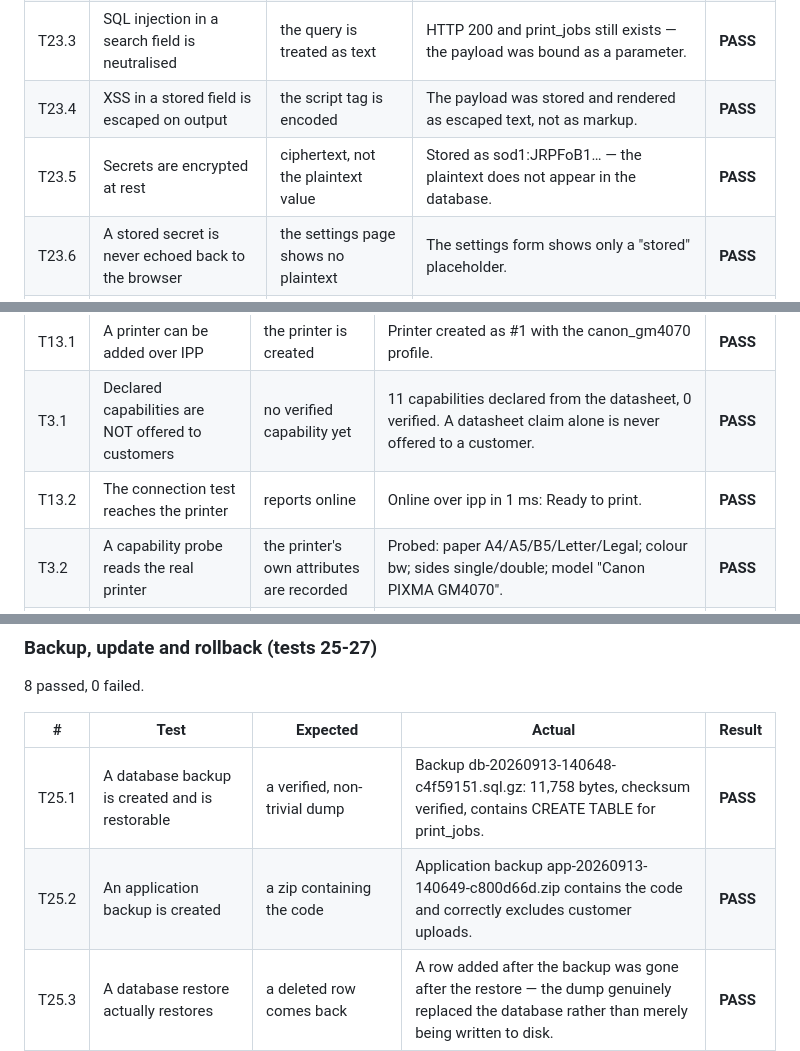
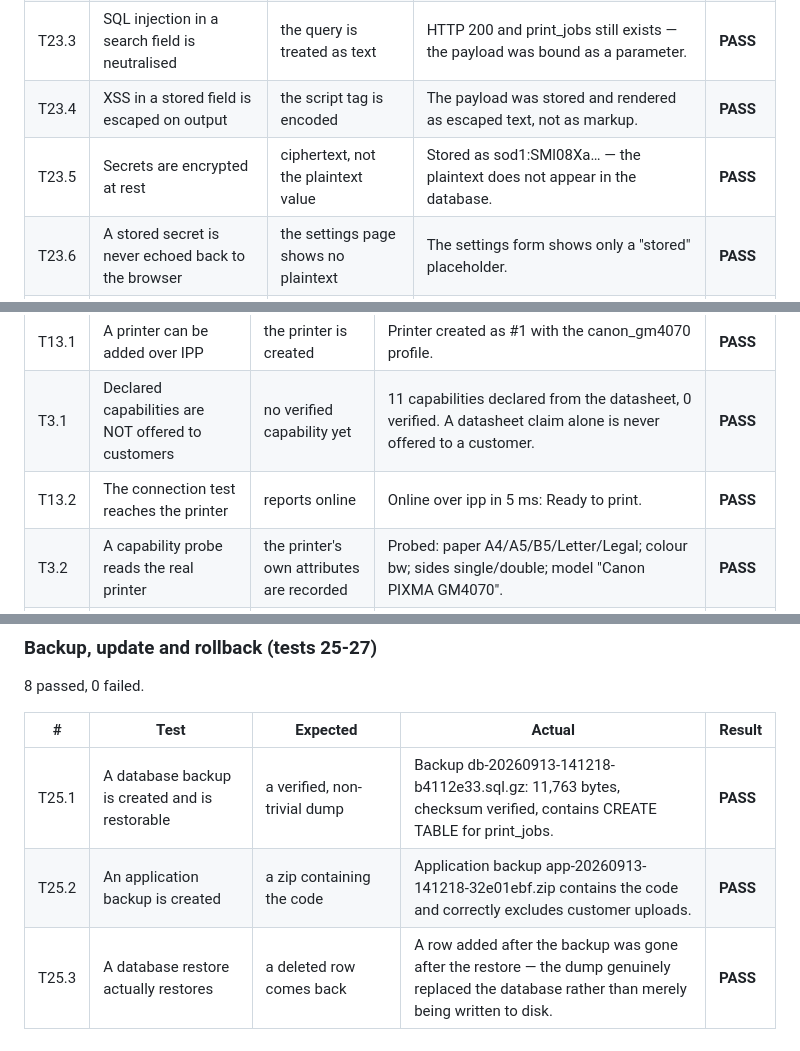
Before and after one commit to akshaykananidwk/KRISHNA-printer, a Markdown page: docs/VERIFICATION_REPORT.md, 3 parts joined by grey strips. Rendered like a GitHub page.

```diff
--- a/docs/VERIFICATION_REPORT.md
+++ b/docs/VERIFICATION_REPORT.md
@@ -90,7 +90,7 @@ restore were executed against it.
 | T23.2 | Security headers are present on every response | CSP, nosniff, frame-options | CSP with a per-request nonce and no unsafe-inline; nosniff, DENY and referrer-policy all set. | **PASS** |
 | T23.3 | SQL injection in a search field is neutralised | the query is treated as text | HTTP 200 and print_jobs still exists — the payload was bound as a parameter. | **PASS** |
 | T23.4 | XSS in a stored field is escaped on output | the script tag is encoded | The payload was stored and rendered as escaped text, not as markup. | **PASS** |
-| T23.5 | Secrets are encrypted at rest | ciphertext, not the plaintext value | Stored as sod1:JRPFoB1… — the plaintext does not appear in the database. | **PASS** |
+| T23.5 | Secrets are encrypted at rest | ciphertext, not the plaintext value | Stored as sod1:SMl08Xa… — the plaintext does not appear in the database. | **PASS** |
 | T23.6 | A stored secret is never echoed back to the browser | the settings page shows no plaintext | The settings form shows only a "stored" placeholder. | **PASS** |
 | T23.7 | Uploads are stored outside the web root | not reachable over HTTP | uploads/, storage/, config/, logs/ and app/ are all outside the document root and unreachable. | **PASS** |
 | T23.8 | The rate limiter blocks a burst of requests | HTTP 429 once the limit is passed | HTTP 429 returned after 281 requests from one address, once the 300-per-minute limit was crossed. | **PASS** |
@@ -103,7 +103,7 @@ restore were executed against it.
 |---|------|----------|--------|--------|
 | T13.1 | A printer can be added over IPP | the printer is created | Printer created as #1 with the canon_gm4070 profile. | **PASS** |
 | T3.1 | Declared capabilities are NOT offered to customers | no verified capability yet | 11 capabilities declared from the datasheet, 0 verified. A datasheet claim alone is never offered to a customer. | **PASS** |
-| T13.2 | The connection test reaches the printer | reports online | Online over ipp in 1 ms: Ready to print. | **PASS** |
+| T13.2 | The connection test reaches the printer | reports online | Online over ipp in 5 ms: Ready to print. | **PASS** |
 | T3.2 | A capability probe reads the real printer | the printer's own attributes are recorded | Probed: paper A4/A5/B5/Letter/Legal; colour bw; sides single/double; model "Canon PIXMA GM4070". | **PASS** |
 | T3.3 | The GM4070 is correctly read as monochrome-only | colour is NOT offered | Black & white verified; colour not offered. The GM4070 is a monochrome MegaTank — colour needs the optional CL-741 cartridge, so it must be verified per unit. | **PASS** |
 | T11.1 | A3 is not offered on a printer that cannot take it | A3 absent from the verified set | Verified sizes: A4, A5, B5, Legal, Letter. A3 (297 mm) exceeds the GM4070's 215.9 mm media width and is correctly absent. | **PASS** |
@@ -207,8 +207,8 @@ restore were executed against it.
 
 | # | Test | Expected | Actual | Result |
 |---|------|----------|--------|--------|
-| T25.1 | A database backup is created and is restorable | a verified, non-trivial dump | Backup db-20260913-140648-c4f59151.sql.gz: 11,758 bytes, checksum verified, contains CREATE TABLE for print_jobs. | **PASS** |
-| T25.2 | An application backup is created | a zip containing the code | Application backup app-20260913-140649-c800d66d.zip contains the code and correctly excludes customer uploads. | **PASS** |
+| T25.1 | A database backup is created and is restorable | a verified, non-trivial dump | Backup db-20260913-141218-b4112e33.sql.gz: 11,763 bytes, checksum verified, contains CREATE TABLE for print_jobs. | **PASS** |
+| T25.2 | An application backup is created | a zip containing the code | Application backup app-20260913-141218-32e01ebf.zip contains the code and correctly excludes customer uploads. | **PASS** |
 | T25.3 | A database restore actually restores | a deleted row comes back | A row added after the backup was gone after the restore — the dump genuinely replaced the database rather than merely being written to disk. | **PASS** |
 | T26.1 | The update module reports when it is unconfigured | a clear message, no crash | Reports "Updates are not configured yet." rather than failing obscurely. | **PASS** |
 | T26.2 | Bad GitHub credentials are rejected at save time | the operator finds out immediately | The credentials were verified against GitHub before being stored, and the failure was reported at save time rather than during an update. | **PASS** |
```
Also changed, not shown: other parts of docs/VERIFICATION_REPORT.md (+12 -12 lines).
